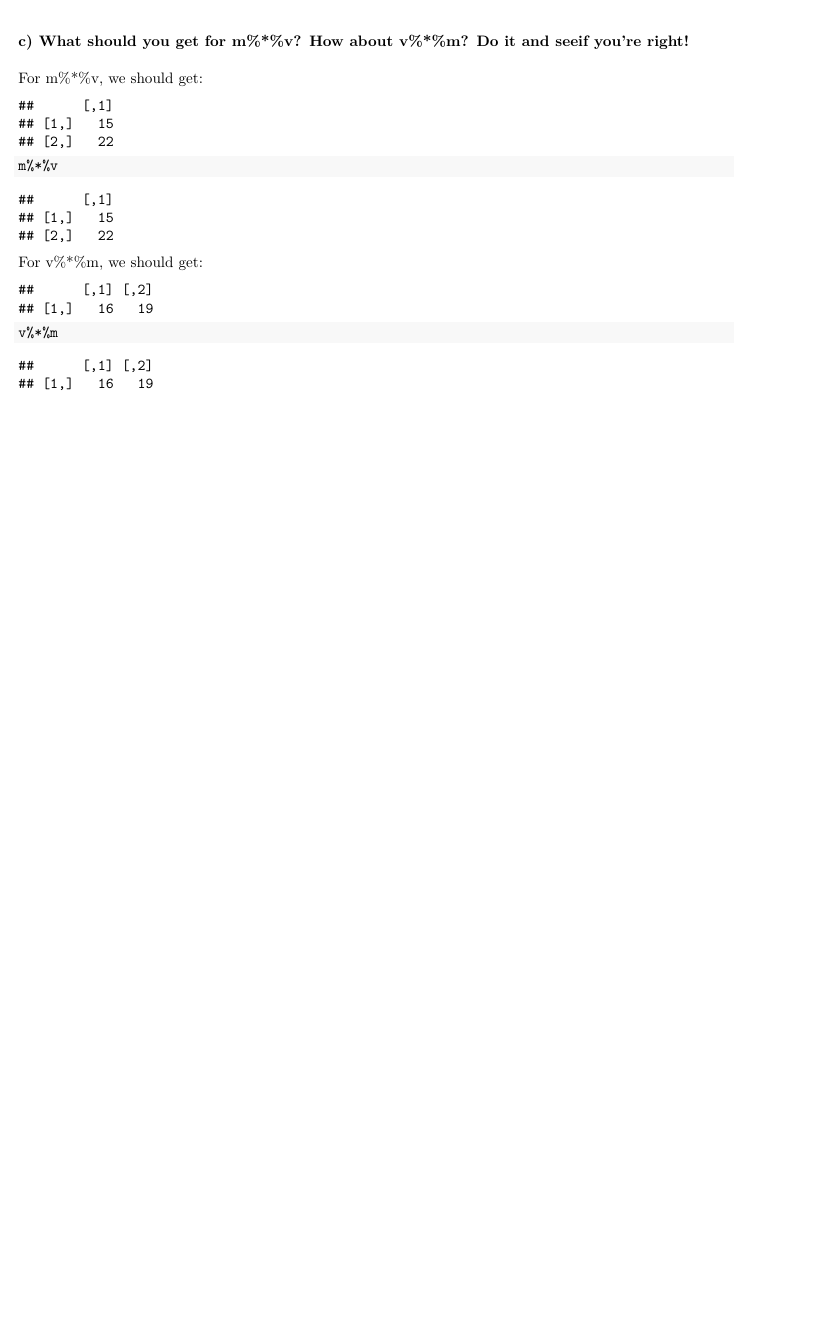
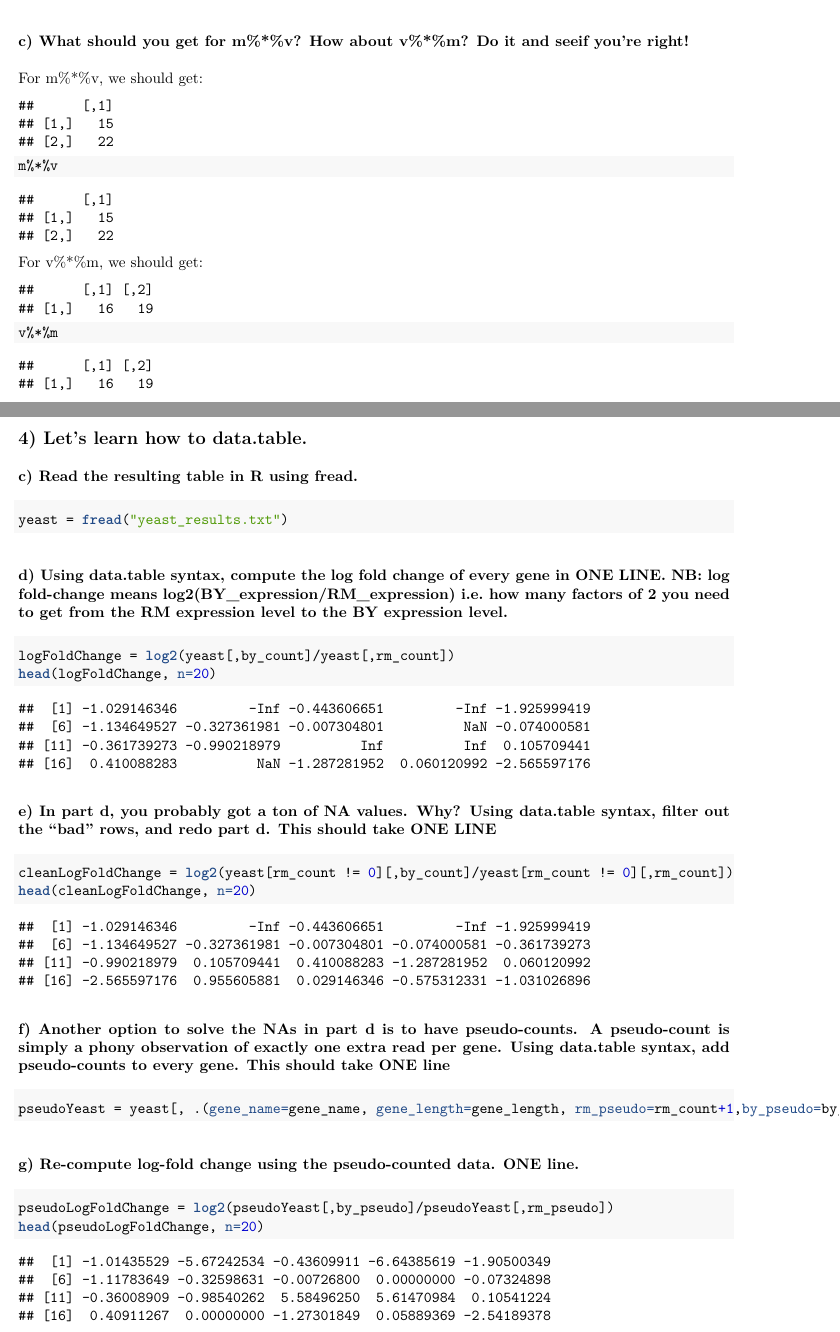
Before and after one commit to patelravip/BIOL8250-pset7, an R Markdown document (Pset_7.Rmd): part of page 3 of 3 before the commit and two parts of pages 3 and 4 of 5 after it, the two joined at a grey line, cut so that both start at the same text, the shorter picture padded with empty space. The pictures show the output file Pset_7.pdf that the author committed with the source.

Commit message:
Completed log fold calculation

````diff
--- a/Pset_7.Rmd
+++ b/Pset_7.Rmd
@@ -109,3 +110,29 @@ matrix(c(16,19), nrow=1, ncol=2)
 ```{r}
 v%*%m
 ```
+
+\newpage
+
+## 4) Let’s learn how to data.table.
+### c) Read the resulting table in R using fread.
+```{r}
+yeast = fread("yeast_results.txt")
+```
+### d) Using data.table syntax, compute the log fold change of every gene in ONE LINE. NB: log fold-change means log2(BY_expression/RM_expression) i.e. how many factors of 2 you need to get from the RM expression level to the BY expression level.
+```{r}
+logFoldChange = log2(yeast[,by_count]/yeast[,rm_count])
+head(logFoldChange, n=20)
+```
+### e) In part d, you probably got a ton of NA values. Why? Using data.table syntax, filter out the “bad” rows, and redo part d. This should take ONE LINE
+```{r}
+cleanLogFoldChange = log2(yeast[rm_count != 0][,by_count]/yeast[rm_count != 0][,rm_count])
+head(cleanLogFoldChange, n=20)
+```
+### f) Another option to solve the NAs in part d is to have pseudo-counts. A pseudo-count is simply a phony observation of exactly one extra read per gene. Using data.table syntax, add pseudo-counts to every gene. This should take ONE line
+```{r}
+pseudoYeast = yeast[, .(gene_name=gene_name, gene_length=gene_length, rm_pseudo=rm_count+1,by_pseudo=by_count+1)]
+```
+### g) Re-compute log-fold change using the pseudo-counted data. ONE line.
+```{r}
+pseudoLogFoldChange = log2(pseudoYeast[,by_pseudo]/pseudoYeast[,rm_pseudo])
+head(pseudoLogFoldChange, n=20)
````
Also changed, not shown: Pset_7.pdf, Pset_7.Rmd (4 more changed lines).
